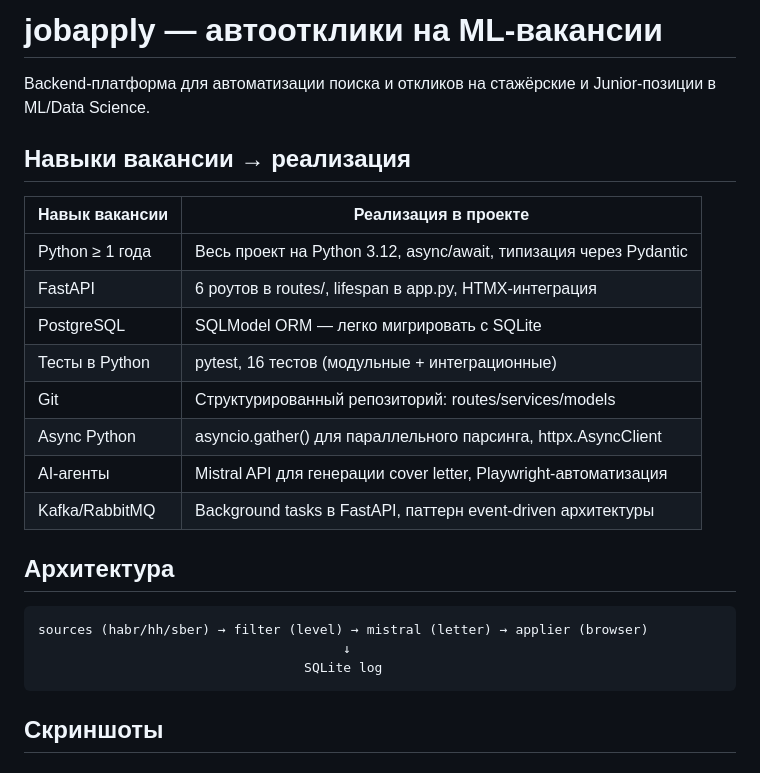
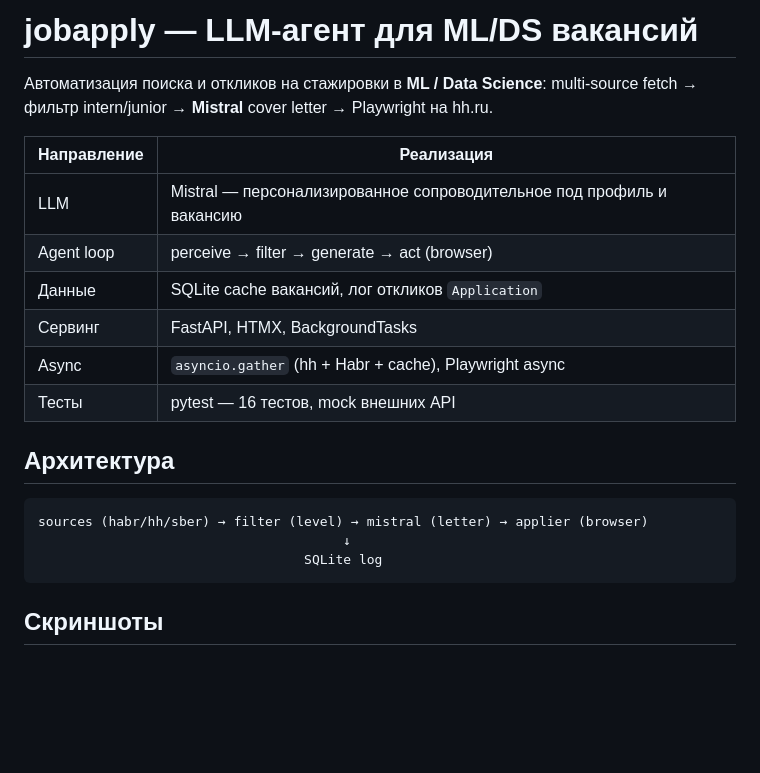
Before and after one commit to NeverLucky-DS/jobapply, a Markdown page: README.md, the part around the change. Rendered like a GitHub page; blank space fills up the shorter version.

Commit message:
README: LLM-агент, не backend-вакансия

````diff
--- a/README.md
+++ b/README.md
@@ -1,19 +1,15 @@
-# jobapply — автоотклики на ML-вакансии
+# jobapply — LLM-агент для ML/DS вакансий
 
-Backend-платформа для автоматизации поиска и откликов на стажёрские и Junior-позиции в ML/Data Science.
+Автоматизация поиска и откликов на стажировки в **ML / Data Science**: multi-source fetch → фильтр intern/junior → **Mistral** cover letter → Playwright на hh.ru.
 
-## Навыки вакансии → реализация
-
-| Навык вакансии | Реализация в проекте |
-|----------------|---------------------|
-| Python ≥ 1 года | Весь проект на Python 3.12, async/await, типизация через Pydantic |
-| FastAPI | 6 роутов в routes/, lifespan в app.py, HTMX-интеграция |
-| PostgreSQL | SQLModel ORM — легко мигрировать с SQLite |
-| Тесты в Python | pytest, 16 тестов (модульные + интеграционные) |
-| Git | Структурированный репозиторий: routes/services/models |
-| Async Python | asyncio.gather() для параллельного парсинга, httpx.AsyncClient |
-| AI-агенты | Mistral API для генерации cover letter, Playwright-автоматизация |
-| Kafka/RabbitMQ | Background tasks в FastAPI, паттерн event-driven архитектуры |
+| Направление | Реализация |
+|-------------|------------|
+| LLM | Mistral — персонализированное сопроводительное под профиль и вакансию |
+| Agent loop | perceive → filter → generate → act (browser) |
+| Данные | SQLite cache вакансий, лог откликов `Application` |
+| Сервинг | FastAPI, HTMX, BackgroundTasks |
+| Async | `asyncio.gather` (hh + Habr + cache), Playwright async |
+| Тесты | pytest — 16 тестов, mock внешних API |
 
 ## Архитектура
 
@@ -22,6 +18,7 @@ sources (habr/hh/sber) → filter (level) → mistral (letter) → applier (brow
                                        ↓
                                   SQLite log
 ```
+
 
 ## Скриншоты
 
````
